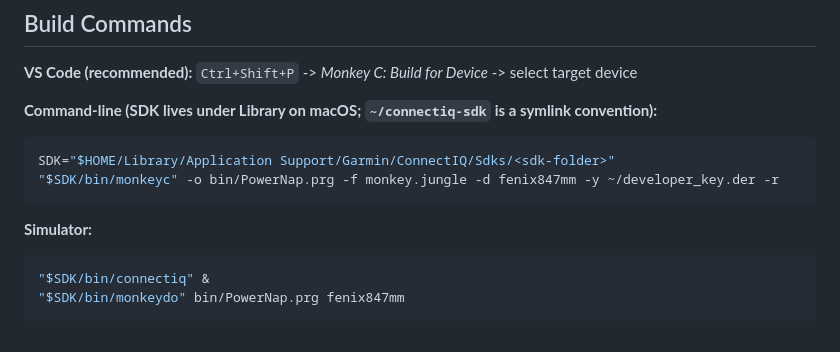
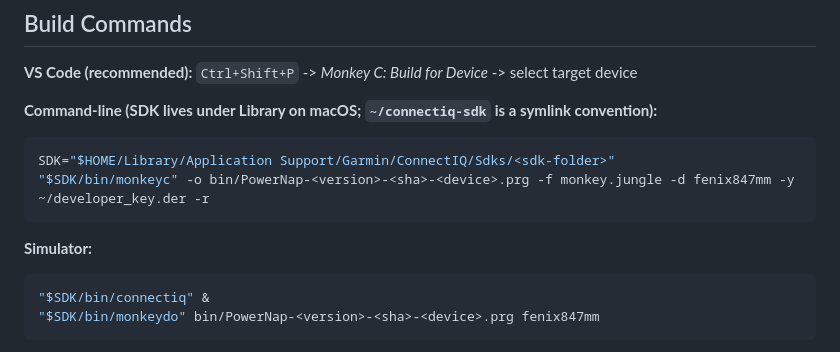
Before and after one commit to dangodavid/garmin-powernap-autowake, a Markdown page: CLAUDE.md, the part around one of its changes. Drawn GitHub-style.

Commit message:
Name the build by its commit in CLAUDE.md too
The three places in CLAUDE.md that still said bin/PowerNap.prg - the
command-line build (line 106), the simulator (112) and "Deploy to
device" (115) - now say bin/PowerNap-<version>-<sha>-<device>.prg,
unquoted as in README.md and CONTRIBUTING.md. "Deploy to device"
contradicted the rule at the top of the same file.

bin/PowerNap.prg now appears nowhere in the repository, tracked or not.

Documentation only: no build, no tests.

Co-Authored-By: Claude Opus 5.5 <noreply@anthropic.com>

````diff
--- a/CLAUDE.md
+++ b/CLAUDE.md
@@ -103,12 +103,12 @@ its name, and it was sideloaded and tested by mistake. It was deleted on
 **Command-line (SDK lives under Library on macOS; `~/connectiq-sdk` is a symlink convention):**
 ```bash
 SDK="$HOME/Library/Application Support/Garmin/ConnectIQ/Sdks/<sdk-folder>"
-"$SDK/bin/monkeyc" -o bin/PowerNap.prg -f monkey.jungle -d fenix847mm -y ~/developer_key.der -r
+"$SDK/bin/monkeyc" -o bin/PowerNap-<version>-<sha>-<device>.prg -f monkey.jungle -d fenix847mm -y ~/developer_key.der -r
 ```
 
 **Simulator:**
 ```bash
 "$SDK/bin/connectiq" &
-"$SDK/bin/monkeydo" bin/PowerNap.prg fenix847mm
+"$SDK/bin/monkeydo" bin/PowerNap-<version>-<sha>-<device>.prg fenix847mm
 ```
 
````
Also changed, not shown: other parts of CLAUDE.md (+1 -1 lines).
